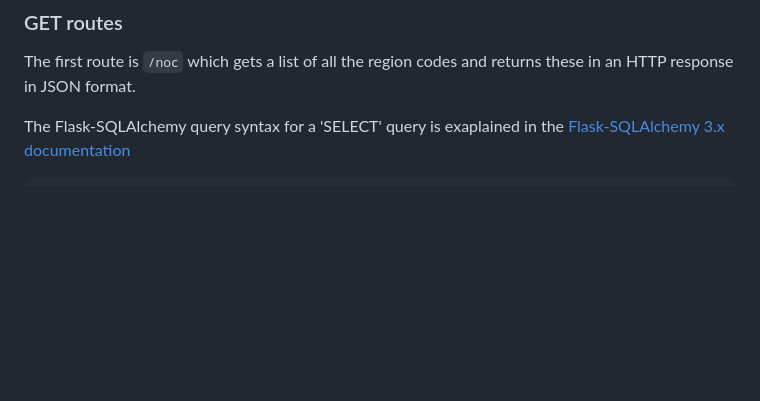
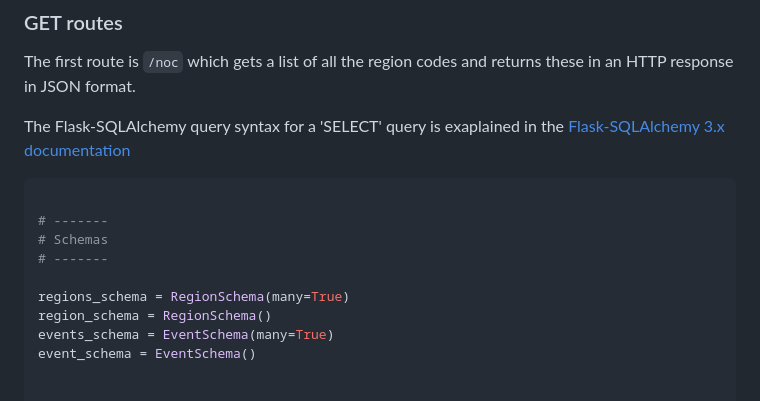
Before and after one commit to nicholsons/comp0034-week8, a Markdown page: activities/activities-rest.md, the part around the change. Rendered like a GitHub page; blank space fills up the shorter version.

Commit message:
schemas in routes

````diff
--- a/activities/activities-rest.md
+++ b/activities/activities-rest.md
@@ -279,6 +279,17 @@ The first route is `/noc` which gets a list of all the region codes and returns
 The Flask-SQLAlchemy query syntax for a 'SELECT' query is exaplained in the [Flask-SQLAlchemy 3.x documentation](https://flask-sqlalchemy.palletsprojects.com/en/3.0.x/queries/#select)
 
 ```python
+
+# -------
+# Schemas
+# -------
+
+regions_schema = RegionSchema(many=True)
+region_schema = RegionSchema()
+events_schema = EventSchema(many=True)
+event_schema = EventSchema()
+
+
 @app.get("/noc")
 def noc():
     """Returns a list of NOC region codes and their details in JSON."""
````
